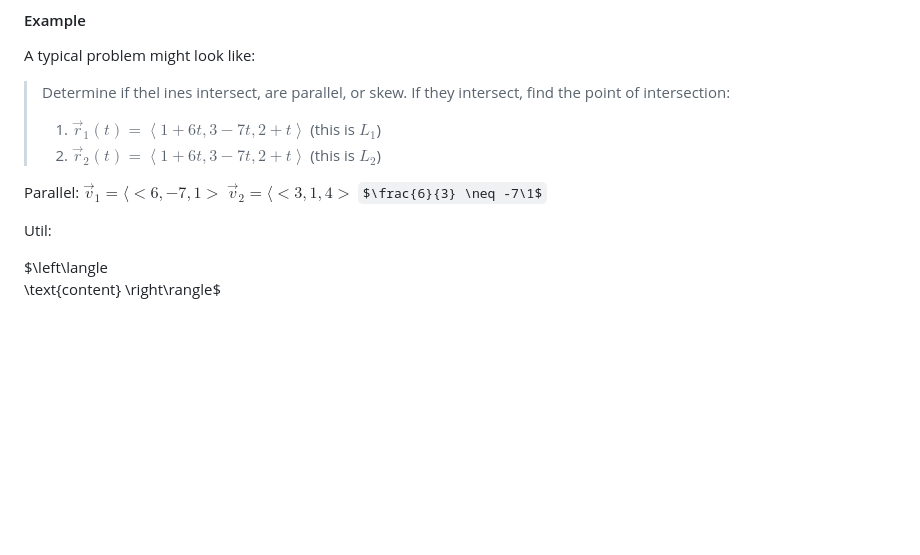
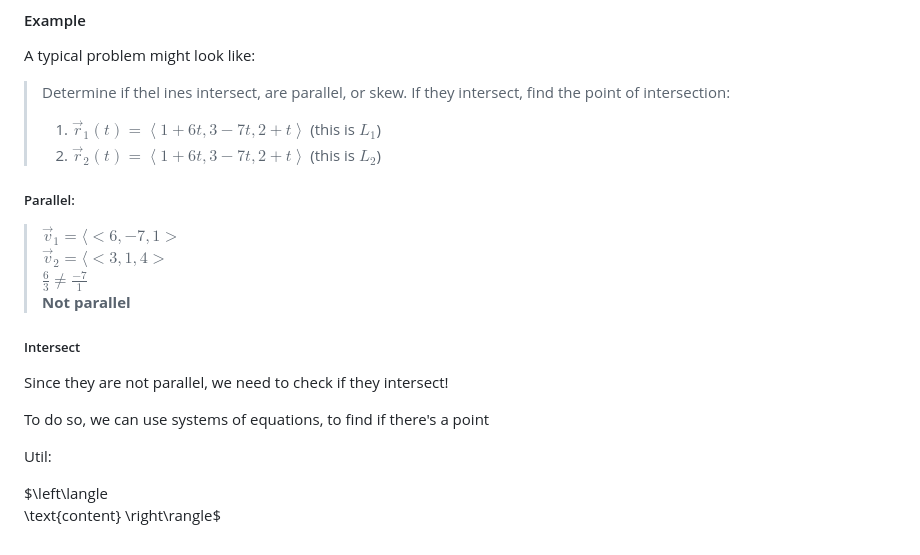
Before and after one commit to sandervonk/LC, a Markdown page: multi.md, the part around the change. Drawn GitHub-style; some formulas as TeX source; blank space fills up the shorter version.

Commit message:
multi.md updated from https://stackeditpro.io/

```diff
--- a/multi.md
+++ b/multi.md
@@ -169,12 +169,16 @@ A typical problem might look like:
 > 1. $\vec r_1(t) = \left\langle 1+6t, 3-7t, 2+t \right\rangle$  (this is $L_1$)
 > 2. $\vec r_2(t) = \left\langle 1+6t, 3-7t, 2+t \right\rangle$  (this is $L_2$)
 
-Parallel:
-$\vec v_1 = \langle<6, -7, 1>$
+##### Parallel:
+> $\vec v_1 = \langle<6, -7, 1>$
 $\vec v_2 = \langle<3, 1, 4>$
-$\frac{6}{3} \neq -7\1$
+$\frac{6}{3} \neq \frac{-7}{1}$
+**Not parallel**
 
+##### Intersect
+Since they are not parallel, we need to check if they intersect!
 
+To do so, we can use systems of equations, to find if there's a point
 
 
 Util:
@@ -183,7 +187,7 @@ $\left\langle
 	\text{content}
 \right\rangle$
 <!--stackedit_data:
-eyJoaXN0b3J5IjpbMTAxMjY5Mzg4MSwtMTE1ODY0OTcsLTYxOD
-QxMTc2NSwxMDQ0NDk4NTIxLC05MDY0Mzg4ODIsMTk1Nzg3OTM1
-OSwxNjA3NDg5NzQzLC0xODM1MTc1NjY0XX0=
+eyJoaXN0b3J5IjpbMzMyMTQ5MTY3LC0xMTU4NjQ5NywtNjE4ND
+ExNzY1LDEwNDQ0OTg1MjEsLTkwNjQzODg4MiwxOTU3ODc5MzU5
+LDE2MDc0ODk3NDMsLTE4MzUxNzU2NjRdfQ==
 -->
```
